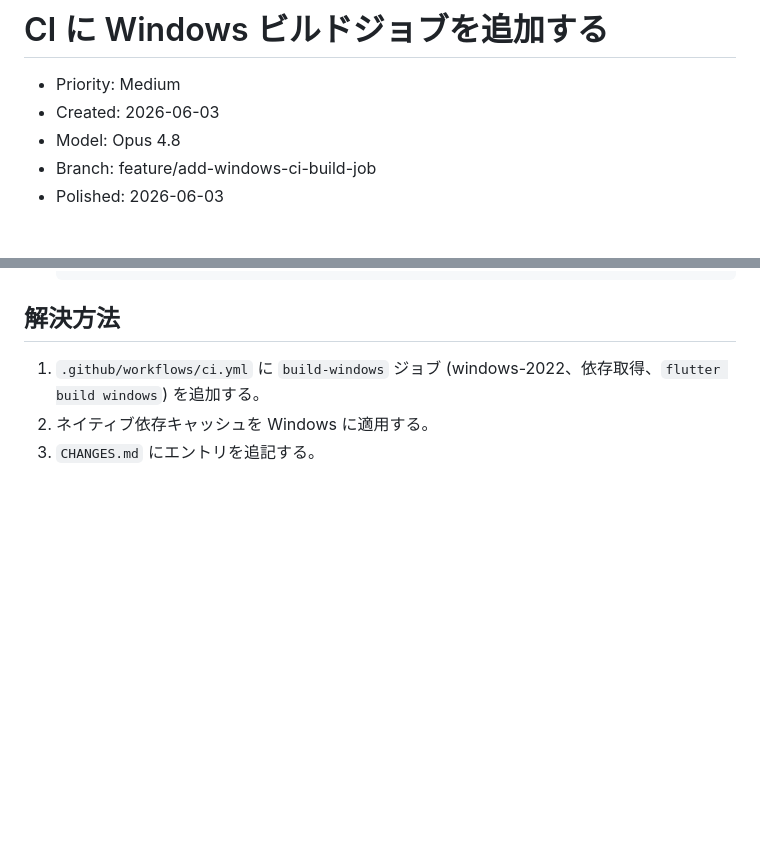
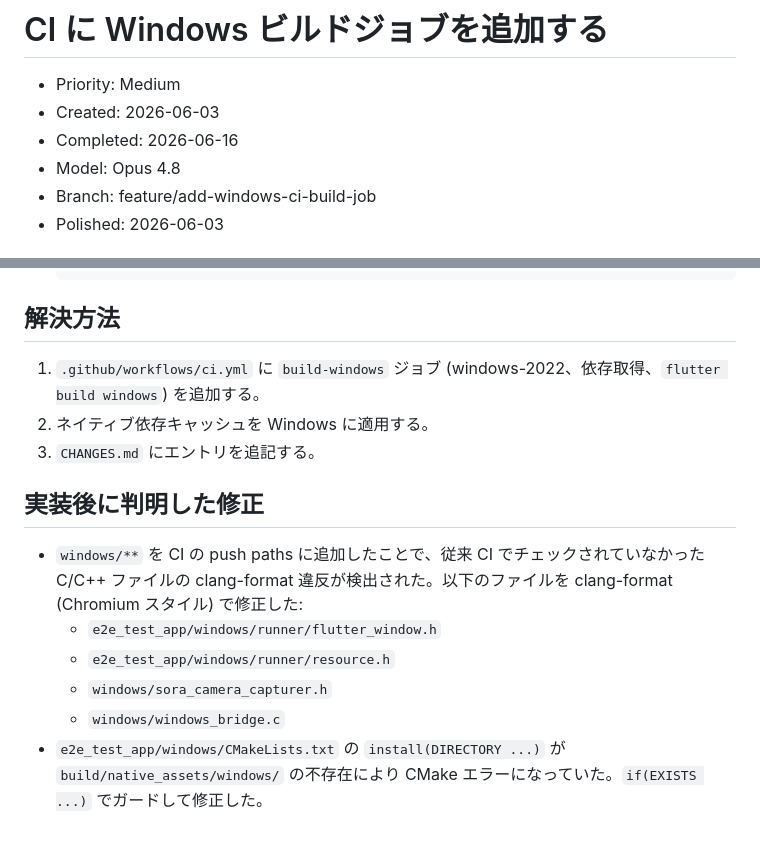
Before and after one commit to shiguredo/sora-flutter-sdk, a Markdown page: issues/closed/0038-add-windows-ci-build-job.md, 2 parts joined by grey strips. Drawn GitHub-style; blank space fills up the shorter version.

Commit message:
0038 issue を close する

```diff
--- a/issues/closed/0038-add-windows-ci-build-job.md
+++ b/issues/closed/0038-add-windows-ci-build-job.md
@@ -2,6 +2,7 @@
 
 - Priority: Medium
 - Created: 2026-06-03
+- Completed: 2026-06-16
 - Model: Opus 4.8
 - Branch: feature/add-windows-ci-build-job
 - Polished: 2026-06-03
@@ -49,3 +50,12 @@ Windows 対応の回帰を防ぐため、CI に Windows のビルドジョブを
 1. `.github/workflows/ci.yml` に `build-windows` ジョブ (windows-2022、依存取得、`flutter build windows`) を追加する。
 2. ネイティブ依存キャッシュを Windows に適用する。
 3. `CHANGES.md` にエントリを追記する。
+
+## 実装後に判明した修正
+
+- `windows/**` を CI の push paths に追加したことで、従来 CI でチェックされていなかった C/C++ ファイルの clang-format 違反が検出された。以下のファイルを clang-format (Chromium スタイル) で修正した:
+  - `e2e_test_app/windows/runner/flutter_window.h`
+  - `e2e_test_app/windows/runner/resource.h`
+  - `windows/sora_camera_capturer.h`
+  - `windows/windows_bridge.c`
+- `e2e_test_app/windows/CMakeLists.txt` の `install(DIRECTORY ...)` が `build/native_assets/windows/` の不存在により CMake エラーになっていた。`if(EXISTS ...)` でガードして修正した。
```
